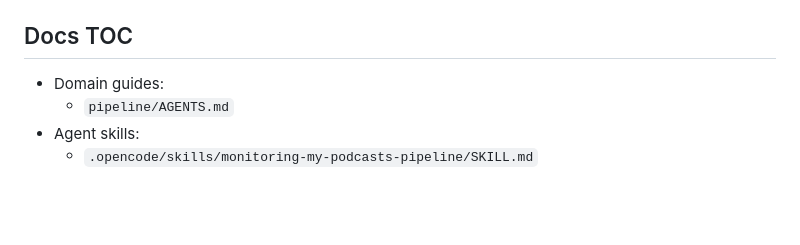
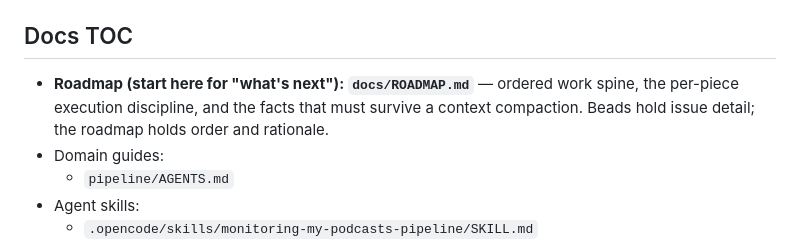
Before and after one commit to johnnymo87/my-podcasts, a Markdown page: AGENTS.md, the part around the change. Drawn GitHub-style; blank space fills up the shorter version.

```diff
--- a/AGENTS.md
+++ b/AGENTS.md
@@ -27,6 +27,10 @@ Quick start and navigation for humans and coding agents.
 
 ## Docs TOC
 
+- **Roadmap (start here for "what's next"): `docs/ROADMAP.md`** — ordered work
+  spine, the per-piece execution discipline, and the facts that must survive a
+  context compaction. Beads hold issue detail; the roadmap holds order and
+  rationale.
 - Domain guides:
   - `pipeline/AGENTS.md`
 - Agent skills:
```
Also changed, not shown: docs/ROADMAP.md (added, +190 -0 lines).
